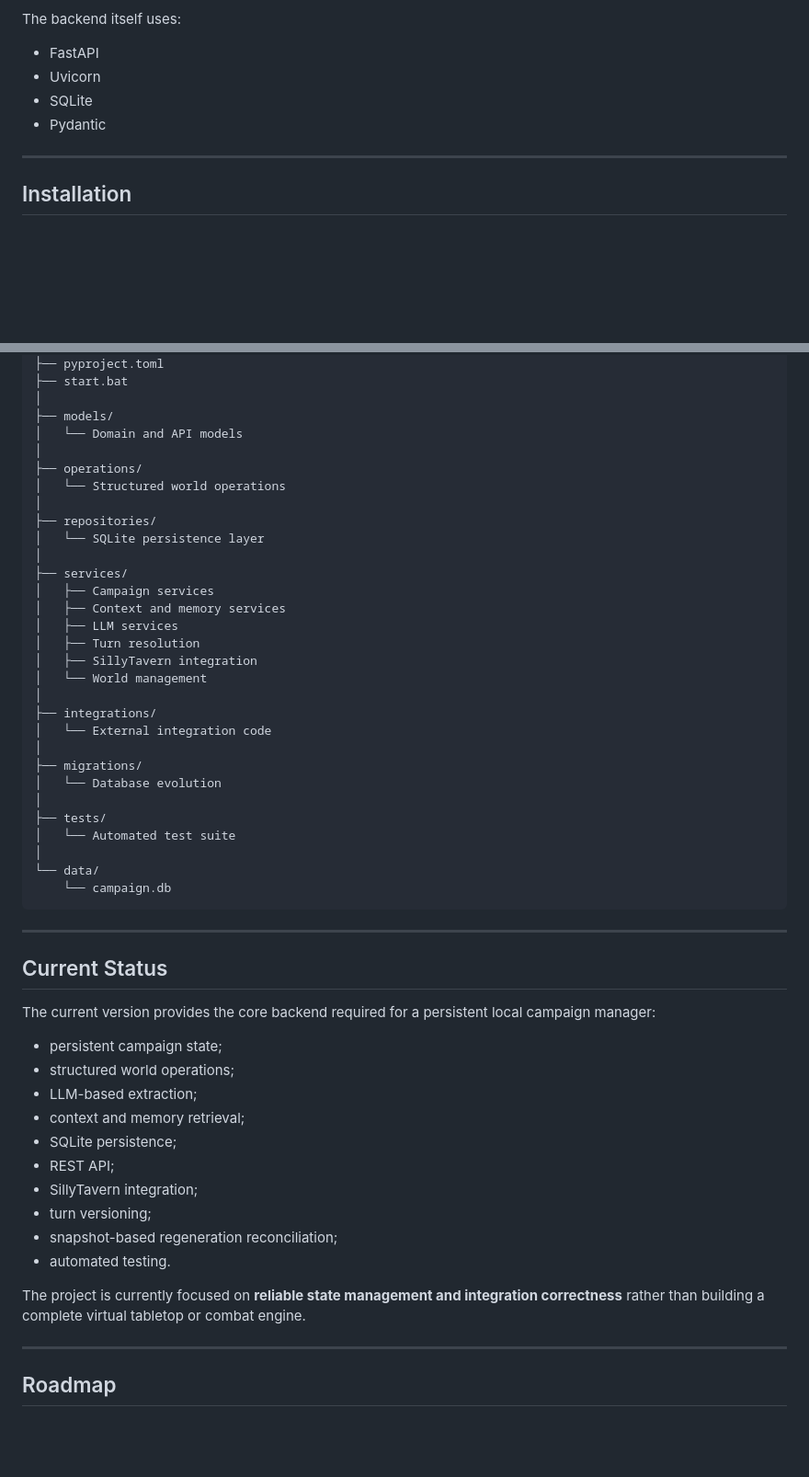
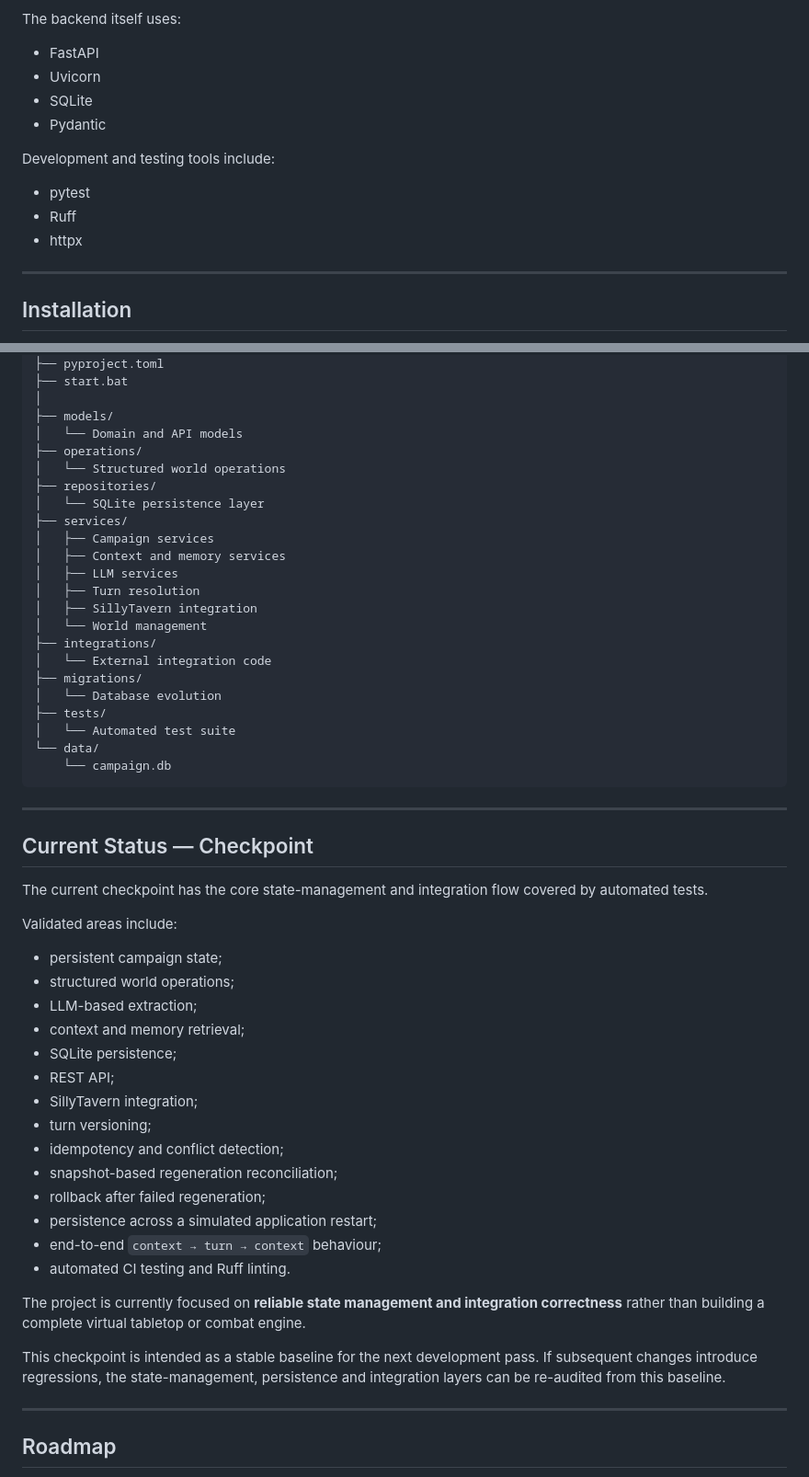
Before and after one commit to ivin04/Campaign-Manager, a Markdown page: README.md, 2 parts joined by grey strips. Shown at 92% size. Rendered like a GitHub page; blank space fills up the shorter version.

````diff
--- a/README.md
+++ b/README.md
@@ -381,6 +381,12 @@ The backend itself uses:
 * SQLite
 * Pydantic
 
+Development and testing tools include:
+
+* pytest
+* Ruff
+* httpx
+
 ---
 
 ## Installation
@@ -621,13 +672,10 @@ Campaign-Manager/
 │
 ├── models/
 │   └── Domain and API models
-│
 ├── operations/
 │   └── Structured world operations
-│
 ├── repositories/
 │   └── SQLite persistence layer
-│
 ├── services/
 │   ├── Campaign services
 │   ├── Context and memory services
@@ -635,25 +683,23 @@ Campaign-Manager/
 │   ├── Turn resolution
 │   ├── SillyTavern integration
 │   └── World management
-│
 ├── integrations/
 │   └── External integration code
-│
 ├── migrations/
 │   └── Database evolution
-│
 ├── tests/
 │   └── Automated test suite
-│
 └── data/
     └── campaign.db
 ```
 
 ---
 
-## Current Status
+## Current Status — Checkpoint
 
-The current version provides the core backend required for a persistent local campaign manager:
+The current checkpoint has the core state-management and integration flow covered by automated tests.
+
+Validated areas include:
 
 * persistent campaign state;
 * structured world operations;
@@ -663,10 +709,16 @@ The current version provides the core backend required for a persistent local ca
 * REST API;
 * SillyTavern integration;
 * turn versioning;
+* idempotency and conflict detection;
 * snapshot-based regeneration reconciliation;
-* automated testing.
+* rollback after failed regeneration;
+* persistence across a simulated application restart;
+* end-to-end `context → turn → context` behaviour;
+* automated CI testing and Ruff linting.
 
 The project is currently focused on **reliable state management and integration correctness** rather than building a complete virtual tabletop or combat engine.
+
+This checkpoint is intended as a stable baseline for the next development pass. If subsequent changes introduce regressions, the state-management, persistence and integration layers can be re-audited from this baseline.
 
 ---
 
````
Also changed, not shown: other parts of README.md (+50 -5 lines).
